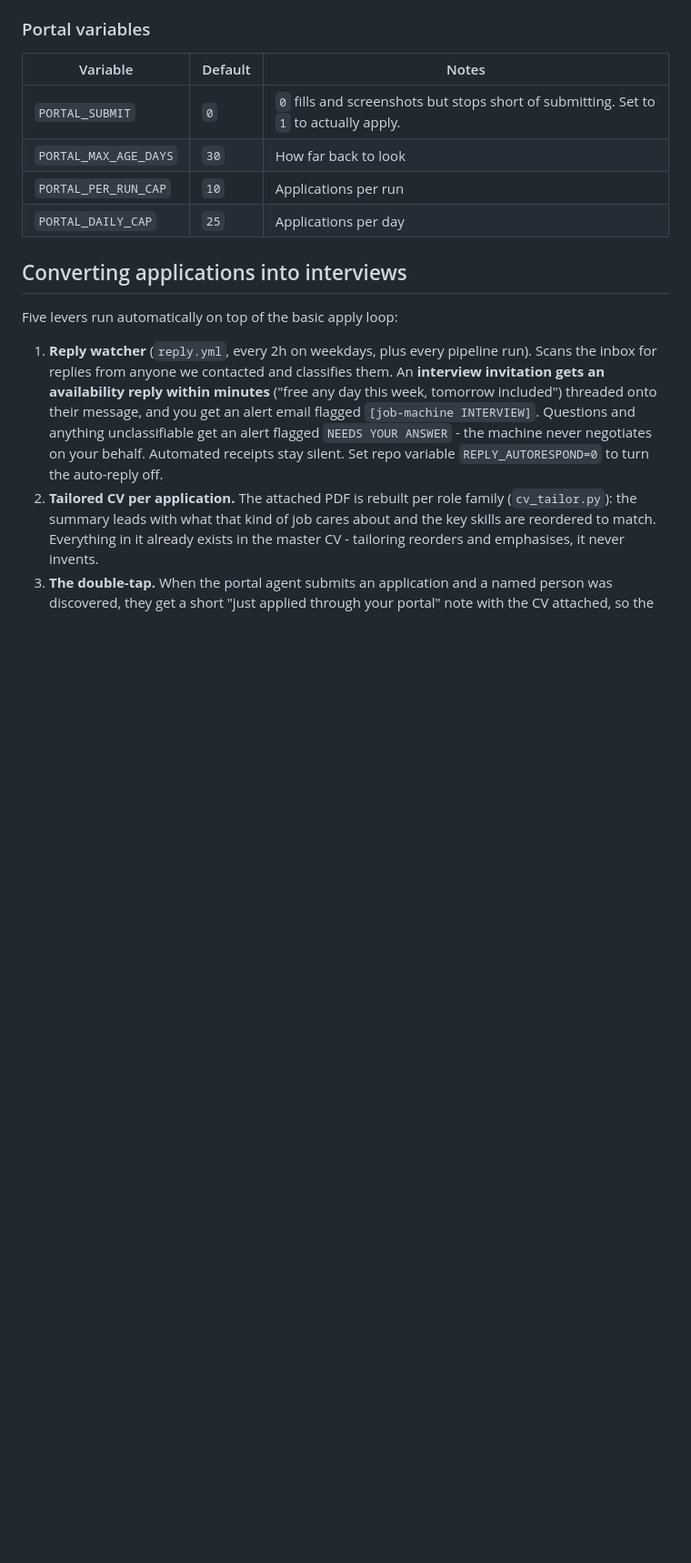
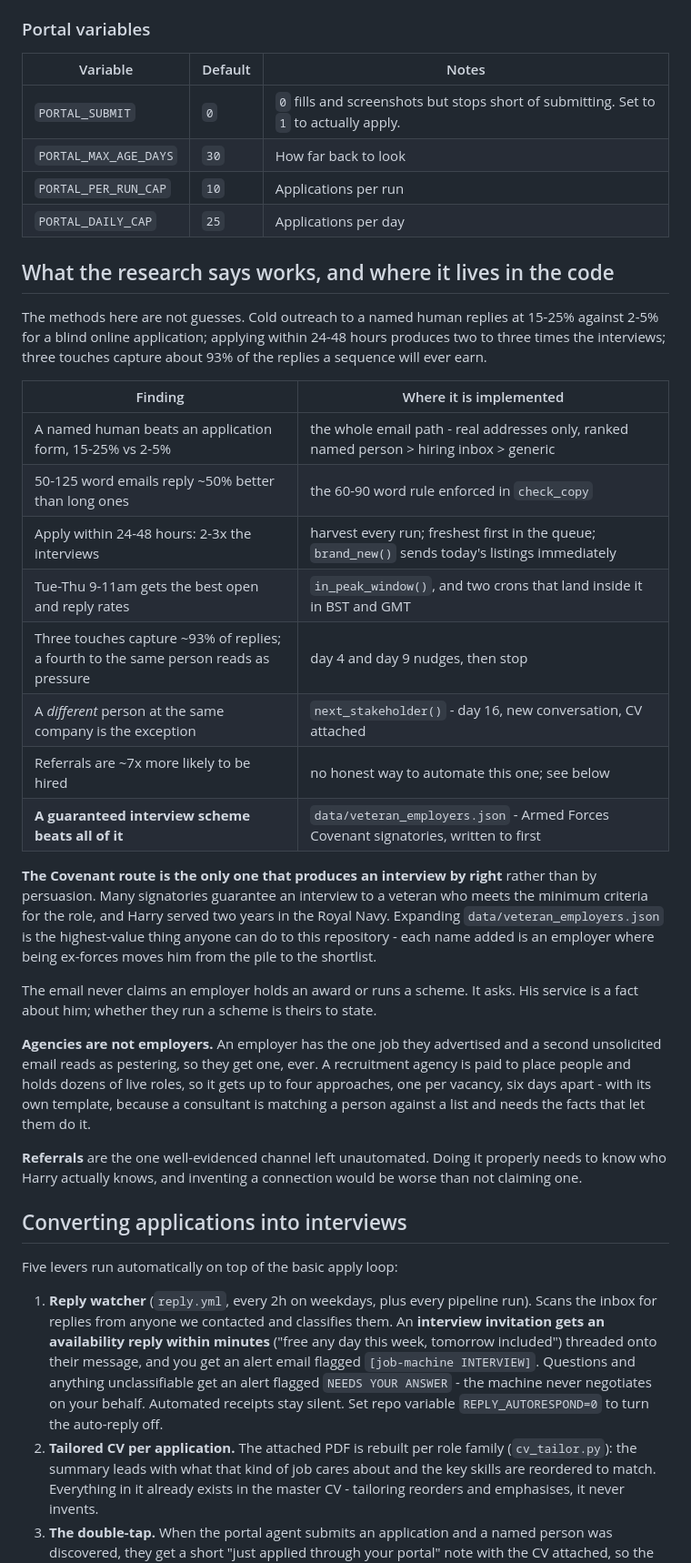
Before and after one commit to harryrussell081203-dev/job-machine, a Markdown page: README.md, the part around the change. Shown at 91% size. Drawn GitHub-style; blank space fills up the shorter version.

Commit message:
Write down what the research found and where it lives
A table mapping each finding to the code that implements it, so the next
person to touch this can tell which behaviours are evidence-backed and
which are taste - and so the one unautomated channel, referrals, is
recorded as a deliberate omission rather than an oversight.

```diff
--- a/README.md
+++ b/README.md
@@ -250,6 +250,45 @@ applies, to one job only.
 | `PORTAL_PER_RUN_CAP` | `10` | Applications per run |
 | `PORTAL_DAILY_CAP` | `25` | Applications per day |
 
+## What the research says works, and where it lives in the code
+
+The methods here are not guesses. Cold outreach to a named human replies at
+15-25% against 2-5% for a blind online application; applying within 24-48
+hours produces two to three times the interviews; three touches capture about
+93% of the replies a sequence will ever earn.
+
+| Finding | Where it is implemented |
+| --- | --- |
+| A named human beats an application form, 15-25% vs 2-5% | the whole email path - real addresses only, ranked named person > hiring inbox > generic |
+| 50-125 word emails reply ~50% better than long ones | the 60-90 word rule enforced in `check_copy` |
+| Apply within 24-48 hours: 2-3x the interviews | harvest every run; freshest first in the queue; `brand_new()` sends today's listings immediately |
+| Tue-Thu 9-11am gets the best open and reply rates | `in_peak_window()`, and two crons that land inside it in BST and GMT |
+| Three touches capture ~93% of replies; a fourth to the same person reads as pressure | day 4 and day 9 nudges, then stop |
+| A *different* person at the same company is the exception | `next_stakeholder()` - day 16, new conversation, CV attached |
+| Referrals are ~7x more likely to be hired | no honest way to automate this one; see below |
+| **A guaranteed interview scheme beats all of it** | `data/veteran_employers.json` - Armed Forces Covenant signatories, written to first |
+
+**The Covenant route is the only one that produces an interview by right**
+rather than by persuasion. Many signatories guarantee an interview to a
+veteran who meets the minimum criteria for the role, and Harry served two
+years in the Royal Navy. Expanding `data/veteran_employers.json` is the
+highest-value thing anyone can do to this repository - each name added is an
+employer where being ex-forces moves him from the pile to the shortlist.
+
+The email never claims an employer holds an award or runs a scheme. It asks.
+His service is a fact about him; whether they run a scheme is theirs to state.
+
+**Agencies are not employers.** An employer has the one job they advertised
+and a second unsolicited email reads as pestering, so they get one, ever. A
+recruitment agency is paid to place people and holds dozens of live roles, so
+it gets up to four approaches, one per vacancy, six days apart - with its own
+template, because a consultant is matching a person against a list and needs
+the facts that let them do it.
+
+**Referrals** are the one well-evidenced channel left unautomated. Doing it
+properly needs to know who Harry actually knows, and inventing a connection
+would be worse than not claiming one.
+
 ## Converting applications into interviews
 
 Five levers run automatically on top of the basic apply loop:
```
